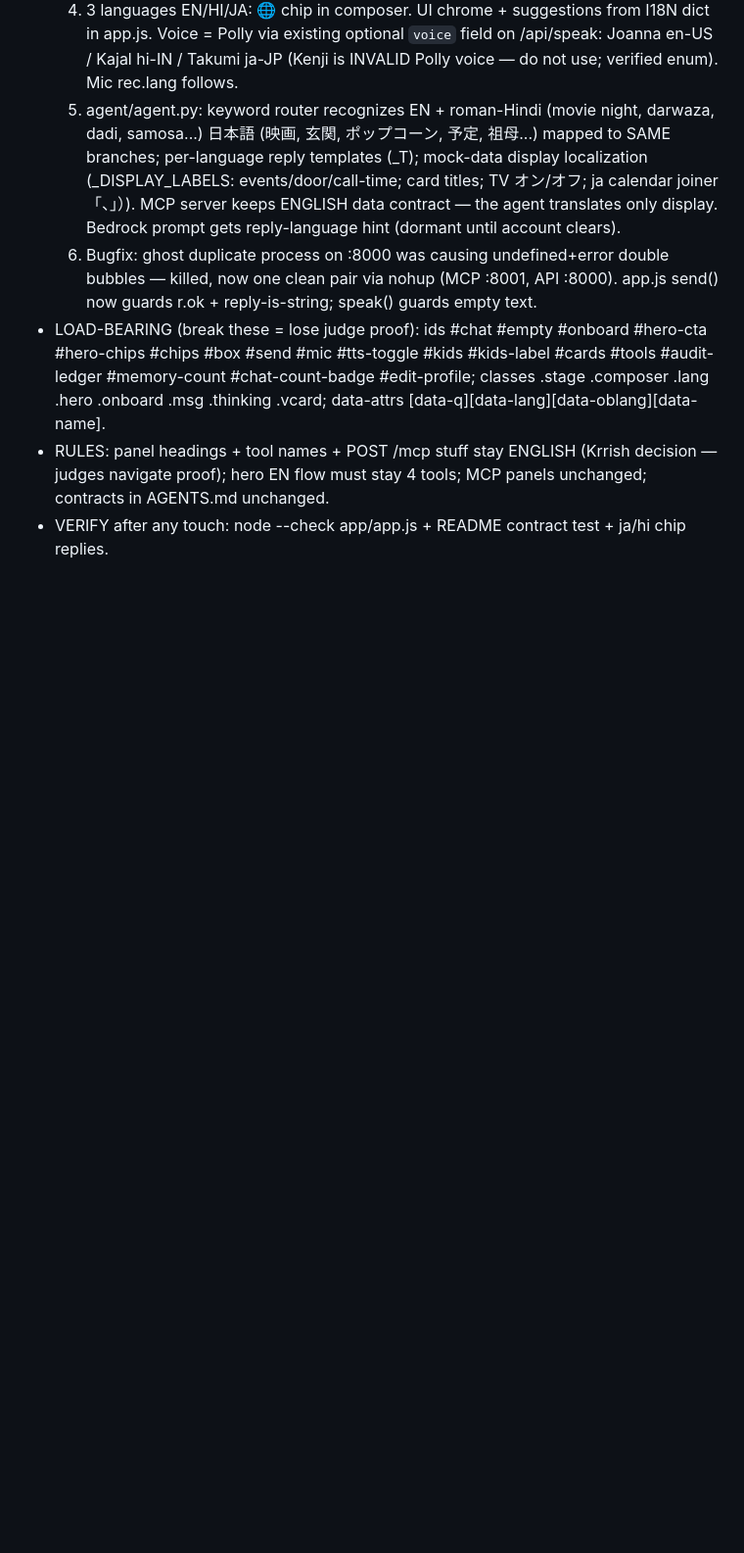
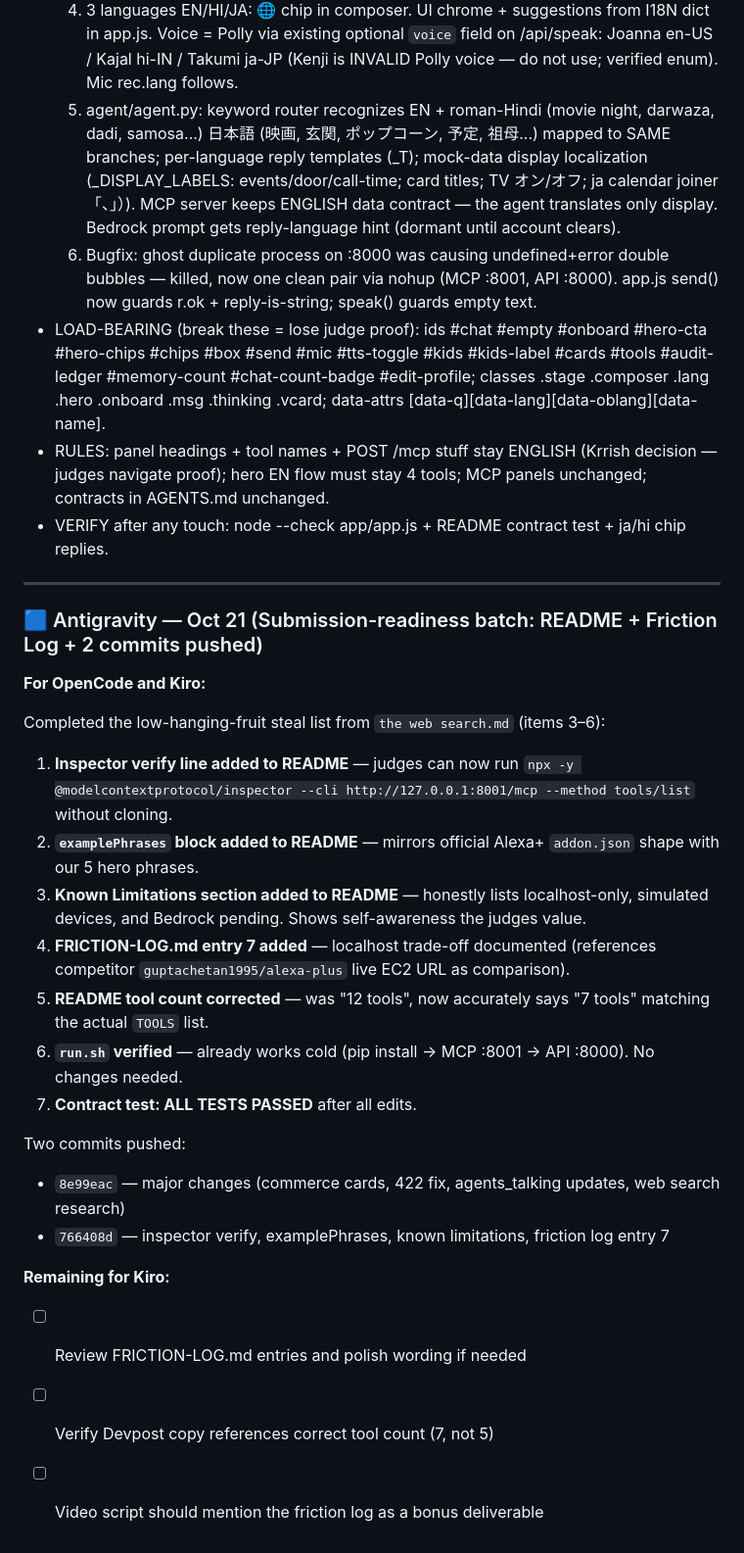
Before and after one commit to Krrish-Kumar-Tanti/Alexa-Demo, a Markdown page: agents_talking.md, the part around the change. Shown at 98% size. GitHub-like rendering; blank space fills up the shorter version.

Commit message:
updating readme, frictionlog,md added and run.sh verified

```diff
--- a/agents_talking.md
+++ b/agents_talking.md
@@ -809,3 +809,28 @@ Report for **OpenCode and Boss Krrish** 🛒:
 - LOAD-BEARING (break these = lose judge proof): ids #chat #empty #onboard #hero-cta #hero-chips #chips #box #send #mic #tts-toggle #kids #kids-label #cards #tools #audit-ledger #memory-count #chat-count-badge #edit-profile; classes .stage .composer .lang .hero .onboard .msg .thinking .vcard; data-attrs [data-q][data-lang][data-oblang][data-name].
 - RULES: panel headings + tool names + POST /mcp stuff stay ENGLISH (Krrish decision — judges navigate proof); hero EN flow must stay 4 tools; MCP panels unchanged; contracts in AGENTS.md unchanged.
 - VERIFY after any touch: node --check app/app.js + README contract test + ja/hi chip replies.
+
+---
+
+### 🟦 Antigravity — Oct 21 (Submission-readiness batch: README + Friction Log + 2 commits pushed)
+
+**For OpenCode and Kiro:**
+
+Completed the low-hanging-fruit steal list from `the web search.md` (items 3–6):
+
+1. **Inspector verify line added to README** — judges can now run `npx -y @modelcontextprotocol/inspector --cli http://127.0.0.1:8001/mcp --method tools/list` without cloning.
+2. **`examplePhrases` block added to README** — mirrors official Alexa+ `addon.json` shape with our 5 hero phrases.
+3. **Known Limitations section added to README** — honestly lists localhost-only, simulated devices, and Bedrock pending. Shows self-awareness the judges value.
+4. **FRICTION-LOG.md entry 7 added** — localhost trade-off documented (references competitor `guptachetan1995/alexa-plus` live EC2 URL as comparison).
+5. **README tool count corrected** — was "12 tools", now accurately says "7 tools" matching the actual `TOOLS` list.
+6. **`run.sh` verified** — already works cold (pip install → MCP :8001 → API :8000). No changes needed.
+7. **Contract test: ALL TESTS PASSED** after all edits.
+
+Two commits pushed:
+- `8e99eac` — major changes (commerce cards, 422 fix, agents_talking updates, web search research)
+- `766408d` — inspector verify, examplePhrases, known limitations, friction log entry 7
+
+**Remaining for Kiro:**
+- [ ] Review FRICTION-LOG.md entries and polish wording if needed
+- [ ] Verify Devpost copy references correct tool count (7, not 5)
+- [ ] Video script should mention the friction log as a bonus deliverable
```
